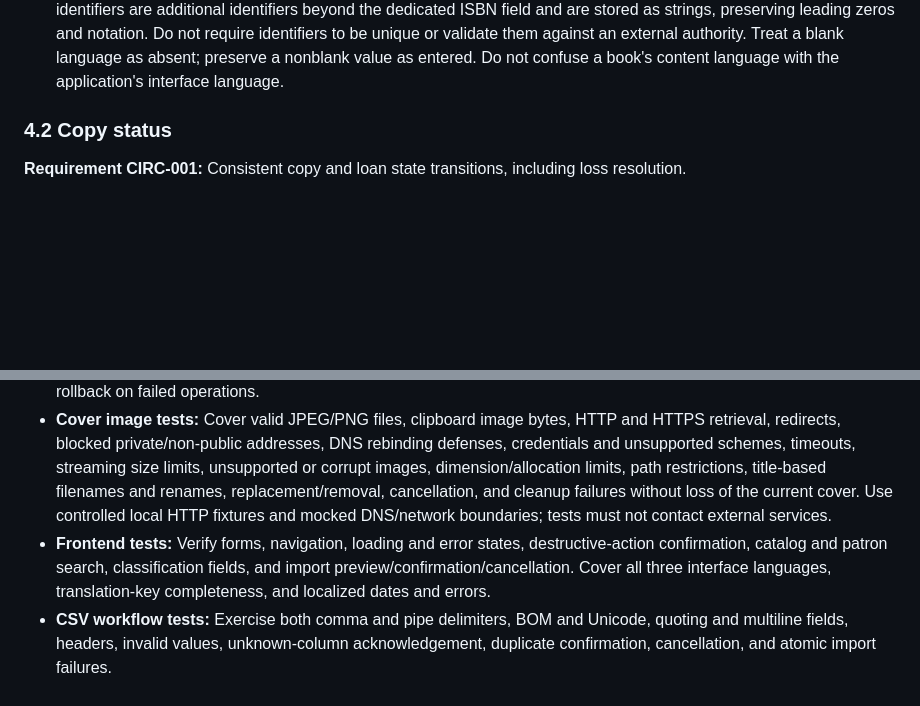
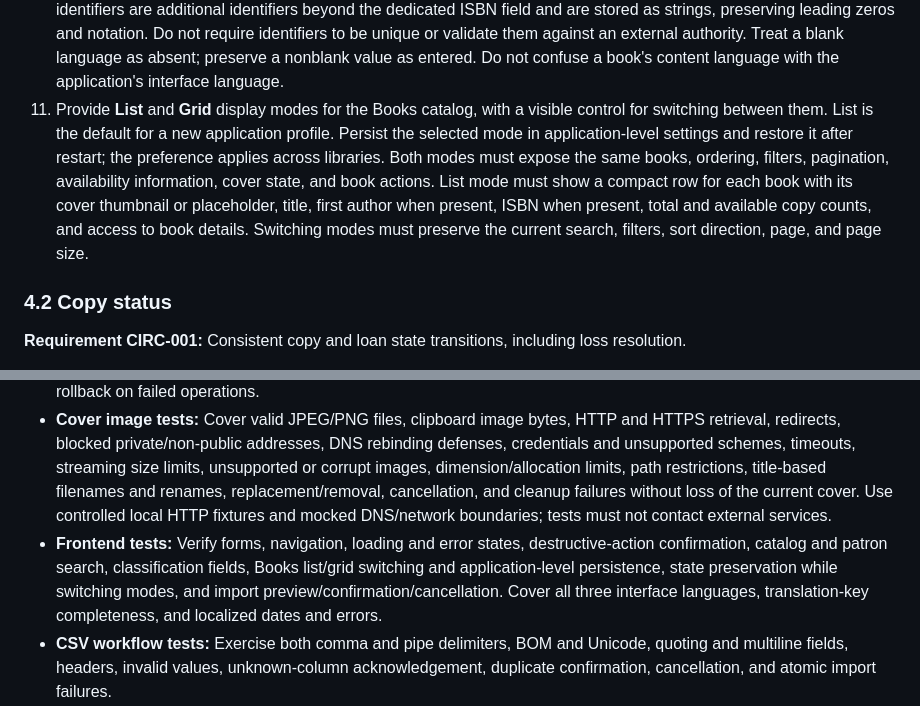
Before and after one commit to lopezgrj/Bookshelf, a Markdown page: SPECIFICATION.md, 2 parts joined by grey strips. GitHub-like rendering; blank space fills up the shorter version.

```diff
--- a/SPECIFICATION.md
+++ b/SPECIFICATION.md
@@ -42,6 +42,7 @@ Build a Rust desktop application for managing a small library's physical book co
 8. Provide separate optional DDC and LCC fields in the book creation/editing form and show them in book details. A book may have either, both, or neither classification. Localize their labels and help text in English, Spanish, and French without translating the stored classification values.
 9. Provide an optional free-text `location` on each physical copy (for example, `Room A / Shelf 3 / Bin B`). Allow it to be added, edited, cleared, displayed, and searched independently of DDC and LCC. Blank locations are absent; copies of the same book may have different locations.
 10. Provide optional book `tags` and `identifiers` as lists of strings, an optional `language` text value describing the book's content language, and an optional positive whole-number `pages` count. Allow these fields to be added, edited, displayed, searched where applicable, and cleared independently. Tags and identifiers are lists of nonblank values; identifiers are additional identifiers beyond the dedicated ISBN field and are stored as strings, preserving leading zeros and notation. Do not require identifiers to be unique or validate them against an external authority. Treat a blank language as absent; preserve a nonblank value as entered. Do not confuse a book's content language with the application's interface language.
+11. Provide **List** and **Grid** display modes for the Books catalog, with a visible control for switching between them. List is the default for a new application profile. Persist the selected mode in application-level settings and restore it after restart; the preference applies across libraries. Both modes must expose the same books, ordering, filters, pagination, availability information, cover state, and book actions. List mode must show a compact row for each book with its cover thumbnail or placeholder, title, first author when present, ISBN when present, total and available copy counts, and access to book details. Switching modes must preserve the current search, filters, sort direction, page, and page size.
 
 ### 4.2 Copy status
 
@@ -239,7 +240,7 @@ Tests are part of the application deliverable, not an optional follow-up. Every
 - **Rust unit tests:** Cover book and classification validation, copy status transitions, patron eligibility, checkout/return rules, overdue date boundaries, and CSV parsing and duplicate detection.
 - **SQLite integration tests:** Use real temporary SQLite databases to verify JSON document persistence after reopening, uniqueness and reference integrity, migrations and older-document compatibility, and full transaction rollback on failed operations.
 - **Cover image tests:** Cover valid JPEG/PNG files, clipboard image bytes, HTTP and HTTPS retrieval, redirects, blocked private/non-public addresses, DNS rebinding defenses, credentials and unsupported schemes, timeouts, streaming size limits, unsupported or corrupt images, dimension/allocation limits, path restrictions, title-based filenames and renames, replacement/removal, cancellation, and cleanup failures without loss of the current cover. Use controlled local HTTP fixtures and mocked DNS/network boundaries; tests must not contact external services.
-- **Frontend tests:** Verify forms, navigation, loading and error states, destructive-action confirmation, catalog and patron search, classification fields, and import preview/confirmation/cancellation. Cover all three interface languages, translation-key completeness, and localized dates and errors.
+- **Frontend tests:** Verify forms, navigation, loading and error states, destructive-action confirmation, catalog and patron search, classification fields, Books list/grid switching and application-level persistence, state preservation while switching modes, and import preview/confirmation/cancellation. Cover all three interface languages, translation-key completeness, and localized dates and errors.
 - **CSV workflow tests:** Exercise both comma and pipe delimiters, BOM and Unicode, quoting and multiline fields, headers, invalid values, unknown-column acknowledgement, duplicate confirmation, cancellation, and atomic import failures.
 - **End-to-end tests:** Exercise the desktop UI through the real Tauri command layer and Rust backend, using isolated test data: create/search/edit a book, manage classifications and a cover, add a copy and patron, check out and return a book, and preview/import CSV records. Mocked browser tests may supplement these tests but do not replace real desktop integration testing.
 - **Startup smoke test:** Launch the application and verify that its window and catalog load without a panic, plugin initialization failure, missing capability, or frontend startup error. Compilation alone is not sufficient.
```
Also changed, not shown: other parts of SPECIFICATION.md (+6 -5 lines).
